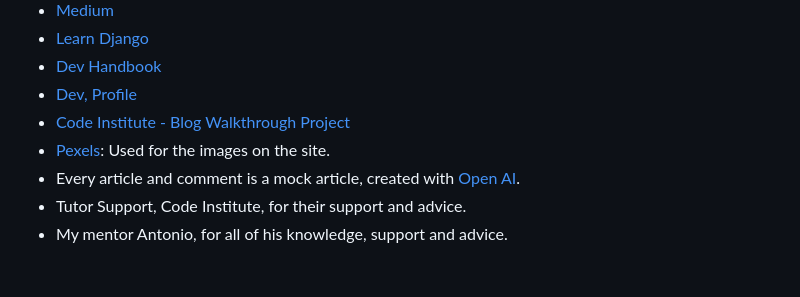
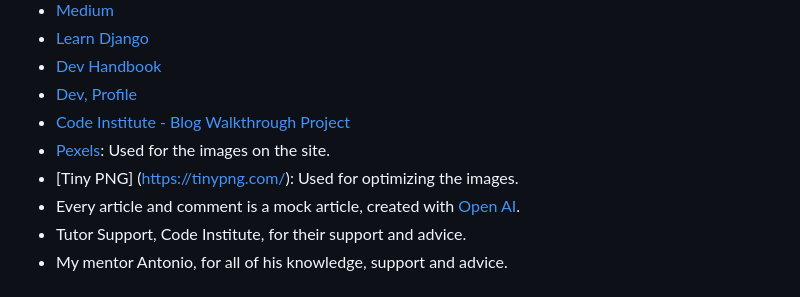
Before and after one commit to tildeholmqvist/connected, a Markdown page: README.md, the part around the change. Rendered like a GitHub page.

Commit message:
Update README.md
updating the credits

```diff
--- a/README.md
+++ b/README.md
@@ -614,6 +614,7 @@ The deployed website can be found here - [Connected](https://connected-c643fb1af
 - [Dev, Profile](https://dev.to/earthcomfy/django-user-profile-3hik)
 - [Code Institute - Blog Walkthrough Project](https://github.com/Code-Institute-Solutions/Django3blog)
 - [Pexels](https://www.pexels.com/sv-se/): Used for the images on the site.
+- [Tiny PNG] (https://tinypng.com/): Used for optimizing the images.
 - Every article and comment is a mock article, created with [Open AI](https://chat.openai.com/).
 - Tutor Support, Code Institute, for their support and advice.
 - My mentor Antonio, for all of his knowledge, support and advice.
```
